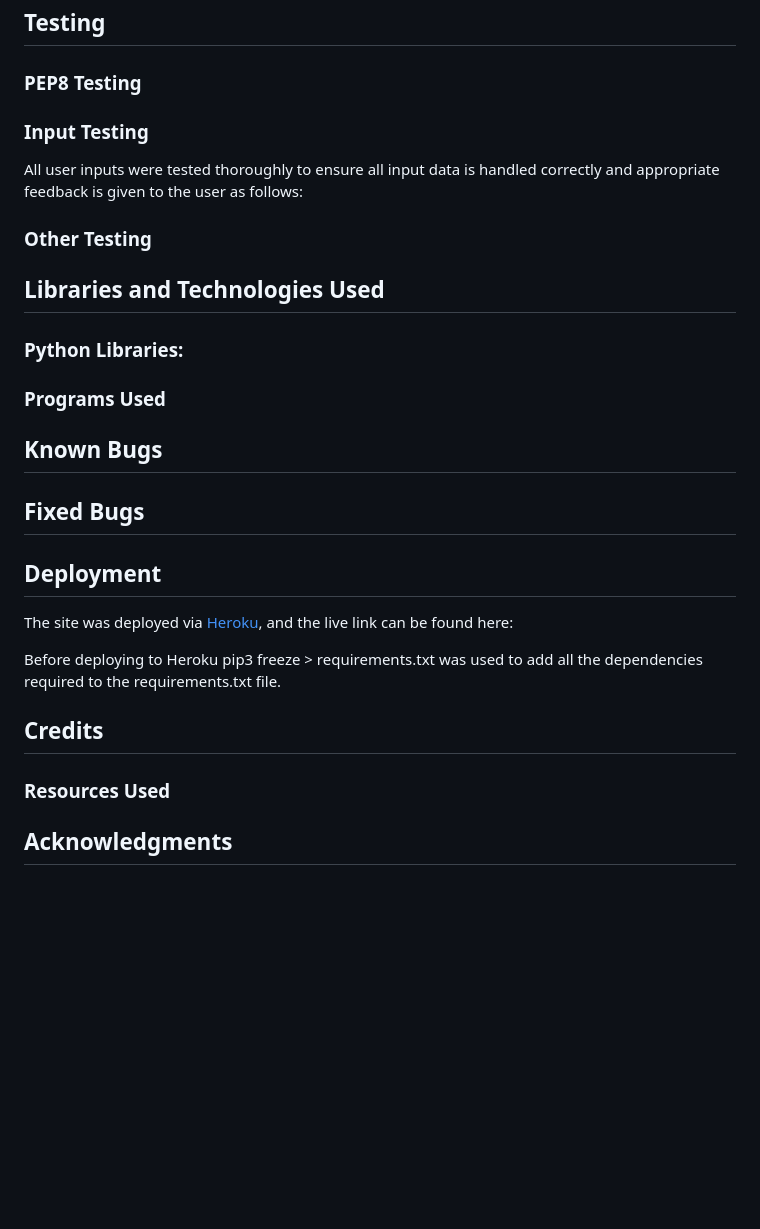
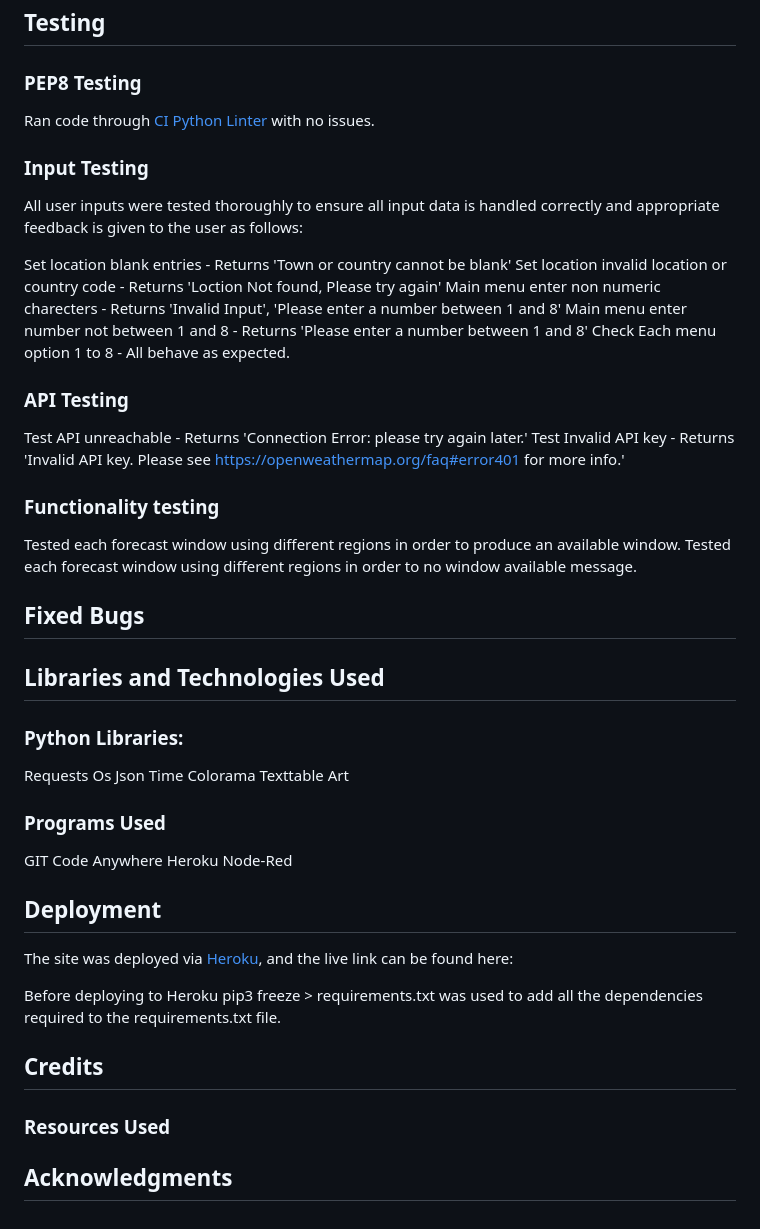
Before and after one commit to Farmer-Eds-Shed/Farm-Weather-Window, a Markdown page: README.md, the part around the change. Drawn GitHub-style; blank space fills up the shorter version.

Commit message:
Add testing to Readme

```diff
--- a/README.md
+++ b/README.md
@@ -90,31 +90,43 @@ Then functions for each farm activity iterate through the lists and build the we
 
 ### PEP8 Testing
 
+Ran code through [CI Python Linter](https://pep8ci.herokuapp.com/) with no issues.
 
 ### Input Testing
 All user inputs were tested thoroughly to ensure all input data is handled correctly and appropriate feedback is given to the user as follows:
 
+Set location blank entries - Returns 'Town or country cannot be blank'
+Set location invalid location or country code - Returns 'Loction Not found, Please try again'
+Main menu enter non numeric charecters - Returns 'Invalid Input', 'Please enter a number between 1 and 8'
+Main menu enter number not between 1 and 8 - Returns 'Please enter a number between 1 and 8'
+Check Each menu option 1 to 8 - All behave as expected.
 
+### API Testing
+Test API unreachable - Returns 'Connection Error: please try again later.'
+Test Invalid API key - Returns 'Invalid API key. Please see https://openweathermap.org/faq#error401 for more info.'
 
+### Functionality testing
+Tested each forecast window using different regions in order to produce an available window.
+Tested each forecast window using different regions in order to no window available message.
 
-### Other Testing
+## Fixed Bugs
 
 ## Libraries and Technologies Used
 
 ### Python Libraries:
-
-
+Requests
+Os
+Json
+Time
+Colorama
+Texttable
+Art
 
 ### Programs Used
-
-
-
-
-## Known Bugs
-
-
-
-## Fixed Bugs
+GIT
+Code Anywhere
+Heroku
+Node-Red
 
 
 
@@ -131,4 +143,5 @@ Before deploying to Heroku pip3 freeze > requirements.txt was used to add all th
 ### Resources Used
 
 
+
 ## Acknowledgments
```
